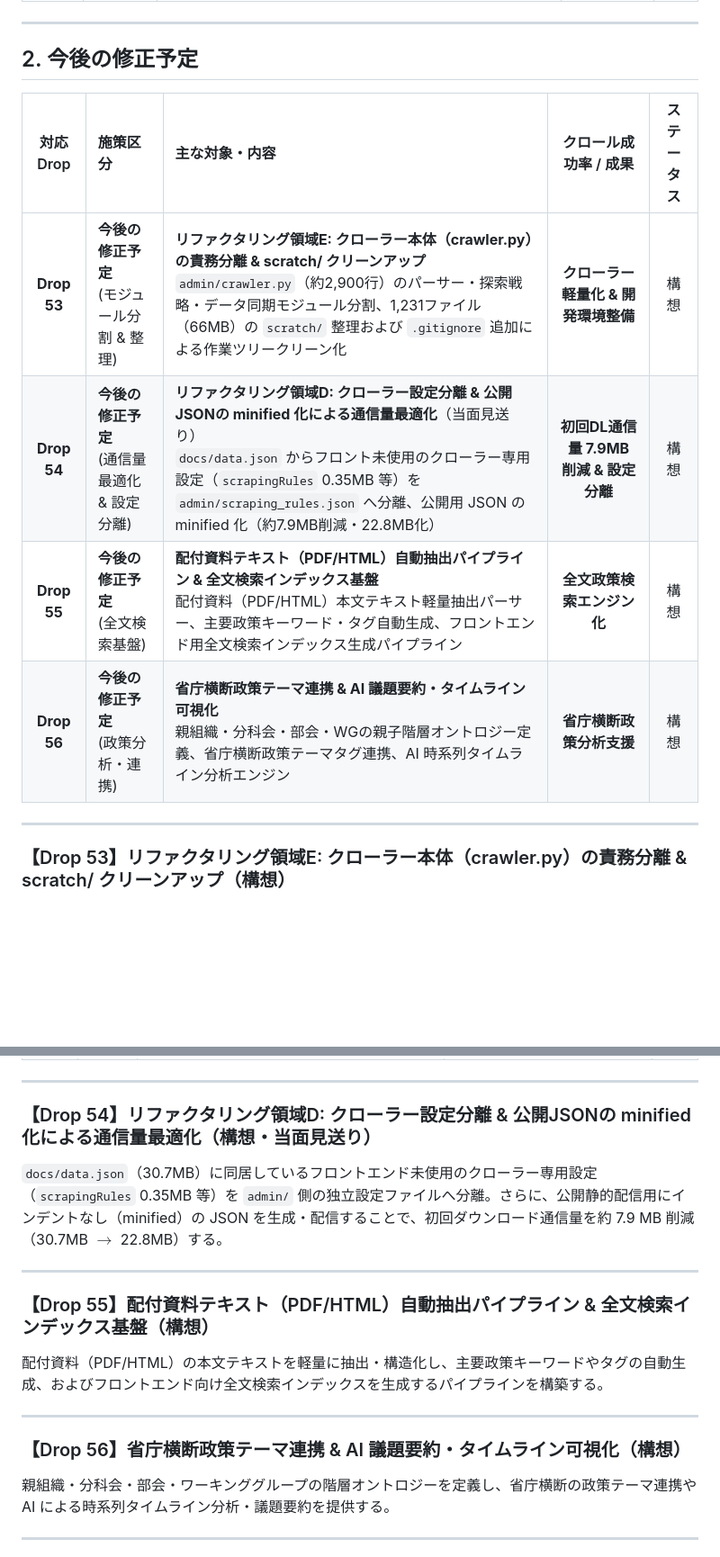
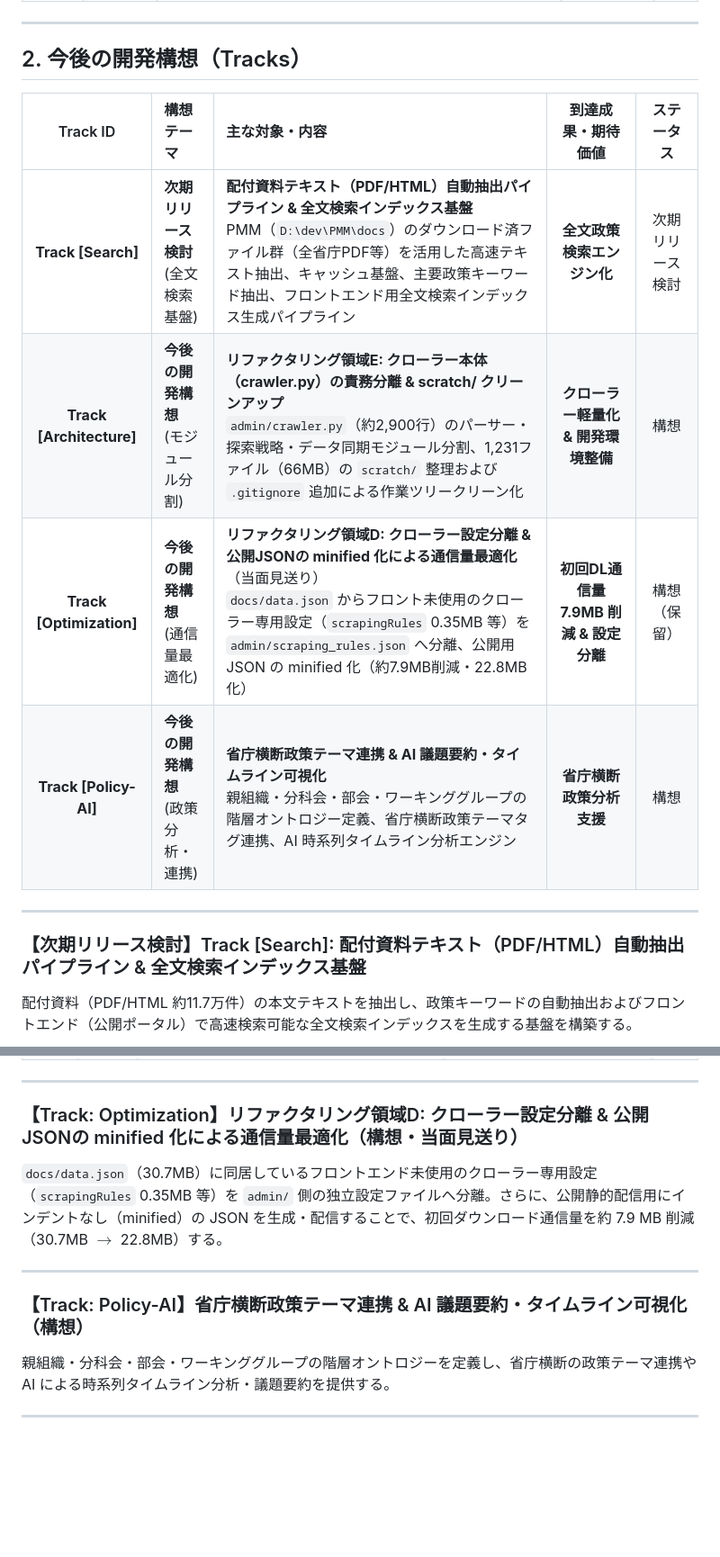
Before and after one commit to m03k0103/PMHub, a Markdown page: DROPS.md, 2 parts joined by grey strips. Shown at 90% size. Drawn GitHub-style; blank space fills up the shorter version.

Commit message:
docs: DROPS.md 将来構想をTrack体系へ改定 & Track [Search]（旧Drop 55）の次期リリース設計詳細化

```diff
--- a/DROPS.md
+++ b/DROPS.md
@@ -19,17 +19,18 @@
 
 ---
 
-## 2. 今後の修正予定
+## 2. 今後の開発構想（Tracks）
 
-| 対応 Drop | 施策区分 | 主な対象・内容 | クロール成功率 / 成果 | ステータス |
+| Track ID | 構想テーマ | 主な対象・内容 | 到達成果・期待価値 | ステータス |
 |:---:|:---|:---|:---:|:---:|
-| **Drop 53** | **今後の修正予定**<br>(モジュール分割 & 整理) | **リファクタリング領域E: クローラー本体（crawler.py）の責務分離 & scratch/ クリーンアップ**<br>`admin/crawler.py`（約2,900行）のパーサー・探索戦略・データ同期モジュール分割、1,231ファイル（66MB）の `scratch/` 整理および `.gitignore` 追加による作業ツリークリーン化 | **クローラー軽量化 & 開発環境整備** | 構想 |
-| **Drop 54** | **今後の修正予定**<br>(通信量最適化 & 設定分離) | **リファクタリング領域D: クローラー設定分離 & 公開JSONの minified 化による通信量最適化**（当面見送り）<br>`docs/data.json` からフロント未使用のクローラー専用設定（`scrapingRules` 0.35MB 等）を `admin/scraping_rules.json` へ分離、公開用 JSON の minified 化（約7.9MB削減・22.8MB化） | **初回DL通信量 7.9MB 削減 & 設定分離** | 構想 |
-| **Drop 55** | **今後の修正予定**<br>(全文検索基盤) | **配付資料テキスト（PDF/HTML）自動抽出パイプライン & 全文検索インデックス基盤**<br>配付資料（PDF/HTML）本文テキスト軽量抽出パーサー、主要政策キーワード・タグ自動生成、フロントエンド用全文検索インデックス生成パイプライン | **全文政策検索エンジン化** | 構想 |
-| **Drop 56** | **今後の修正予定**<br>(政策分析・連携) | **省庁横断政策テーマ連携 & AI 議題要約・タイムライン可視化**<br>親組織・分科会・部会・WGの親子階層オントロジー定義、省庁横断政策テーマタグ連携、AI 時系列タイムライン分析エンジン | **省庁横断政策分析支援** | 構想 |
+| **Track [Search]** | **次期リリース検討**<br>(全文検索基盤) | **配付資料テキスト（PDF/HTML）自動抽出パイプライン & 全文検索インデックス基盤**<br>PMM（`D:\dev\PMM\docs`）のダウンロード済ファイル群（全省庁PDF等）を活用した高速テキスト抽出、キャッシュ基盤、主要政策キーワード抽出、フロントエンド用全文検索インデックス生成パイプライン | **全文政策検索エンジン化** | 次期リリース検討 |
+| **Track [Architecture]** | **今後の開発構想**<br>(モジュール分割) | **リファクタリング領域E: クローラー本体（crawler.py）の責務分離 & scratch/ クリーンアップ**<br>`admin/crawler.py`（約2,900行）のパーサー・探索戦略・データ同期モジュール分割、1,231ファイル（66MB）の `scratch/` 整理および `.gitignore` 追加による作業ツリークリーン化 | **クローラー軽量化 & 開発環境整備** | 構想 |
+| **Track [Optimization]** | **今後の開発構想**<br>(通信量最適化) | **リファクタリング領域D: クローラー設定分離 & 公開JSONの minified 化による通信量最適化**（当面見送り）<br>`docs/data.json` からフロント未使用のクローラー専用設定（`scrapingRules` 0.35MB 等）を `admin/scraping_rules.json` へ分離、公開用 JSON の minified 化（約7.9MB削減・22.8MB化） | **初回DL通信量 7.9MB 削減 & 設定分離** | 構想（保留） |
+| **Track [Policy-AI]** | **今後の開発構想**<br>(政策分析・連携) | **省庁横断政策テーマ連携 & AI 議題要約・タイムライン可視化**<br>親組織・分科会・部会・ワーキンググループの階層オントロジー定義、省庁横断政策テーマタグ連携、AI 時系列タイムライン分析エンジン | **省庁横断政策分析支援** | 構想 |
 
 ---
 
-### 【Drop 53】リファクタリング領域E: クローラー本体（crawler.py）の責務分離 & scratch/ クリーンアップ（構想）
+### 【次期リリース検討】Track [Search]: 配付資料テキスト（PDF/HTML）自動抽出パイプライン & 全文検索インデックス基盤
 
+配付資料（PDF/HTML 約11.7万件）の本文テキストを抽出し、政策キーワードの自動抽出およびフロントエンド（公開ポータル）で高速検索可能な全文検索インデックスを生成する基盤を構築する。
 
@@ -43,19 +58,13 @@
 
 ---
 
-### 【Drop 54】リファクタリング領域D: クローラー設定分離 & 公開JSONの minified 化による通信量最適化（構想・当面見送り）
+### 【Track: Optimization】リファクタリング領域D: クローラー設定分離 & 公開JSONの minified 化による通信量最適化（構想・当面見送り）
 
 `docs/data.json`（30.7MB）に同居しているフロントエンド未使用のクローラー専用設定（`scrapingRules` 0.35MB 等）を `admin/` 側の独立設定ファイルへ分離。さらに、公開静的配信用にインデントなし（minified）の JSON を生成・配信することで、初回ダウンロード通信量を約 7.9 MB 削減（30.7MB $\to$ 22.8MB）する。
 
 ---
 
-### 【Drop 55】配付資料テキスト（PDF/HTML）自動抽出パイプライン & 全文検索インデックス基盤（構想）
-
-配付資料（PDF/HTML）の本文テキストを軽量に抽出・構造化し、主要政策キーワードやタグの自動生成、およびフロントエンド向け全文検索インデックスを生成するパイプラインを構築する。
-
----
-
-### 【Drop 56】省庁横断政策テーマ連携 & AI 議題要約・タイムライン可視化（構想）
+### 【Track: Policy-AI】省庁横断政策テーマ連携 & AI 議題要約・タイムライン可視化（構想）
 
 親組織・分科会・部会・ワーキンググループの階層オントロジーを定義し、省庁横断の政策テーマ連携や AI による時系列タイムライン分析・議題要約を提供する。
 
```
Also changed, not shown: other parts of DROPS.md (+16 -2 lines).
